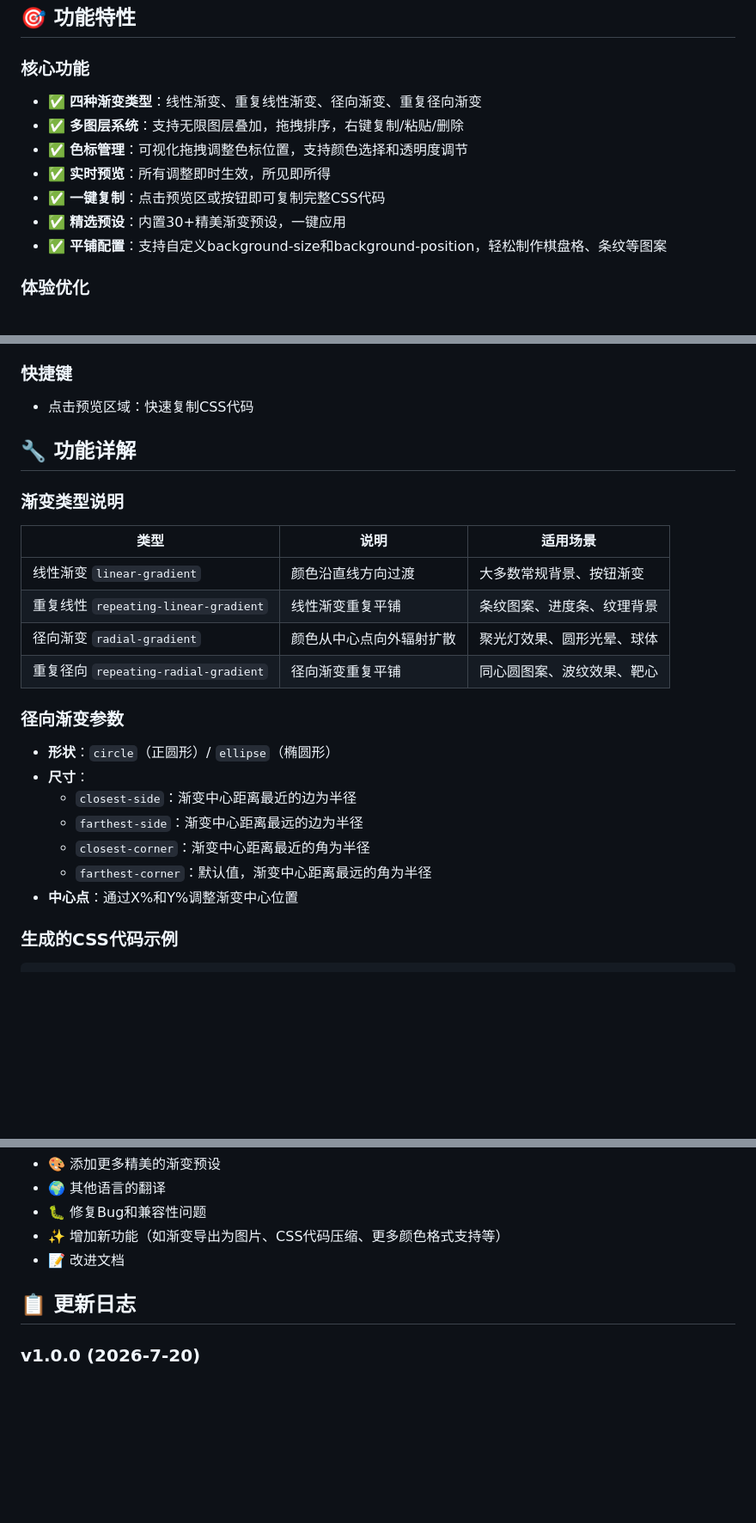
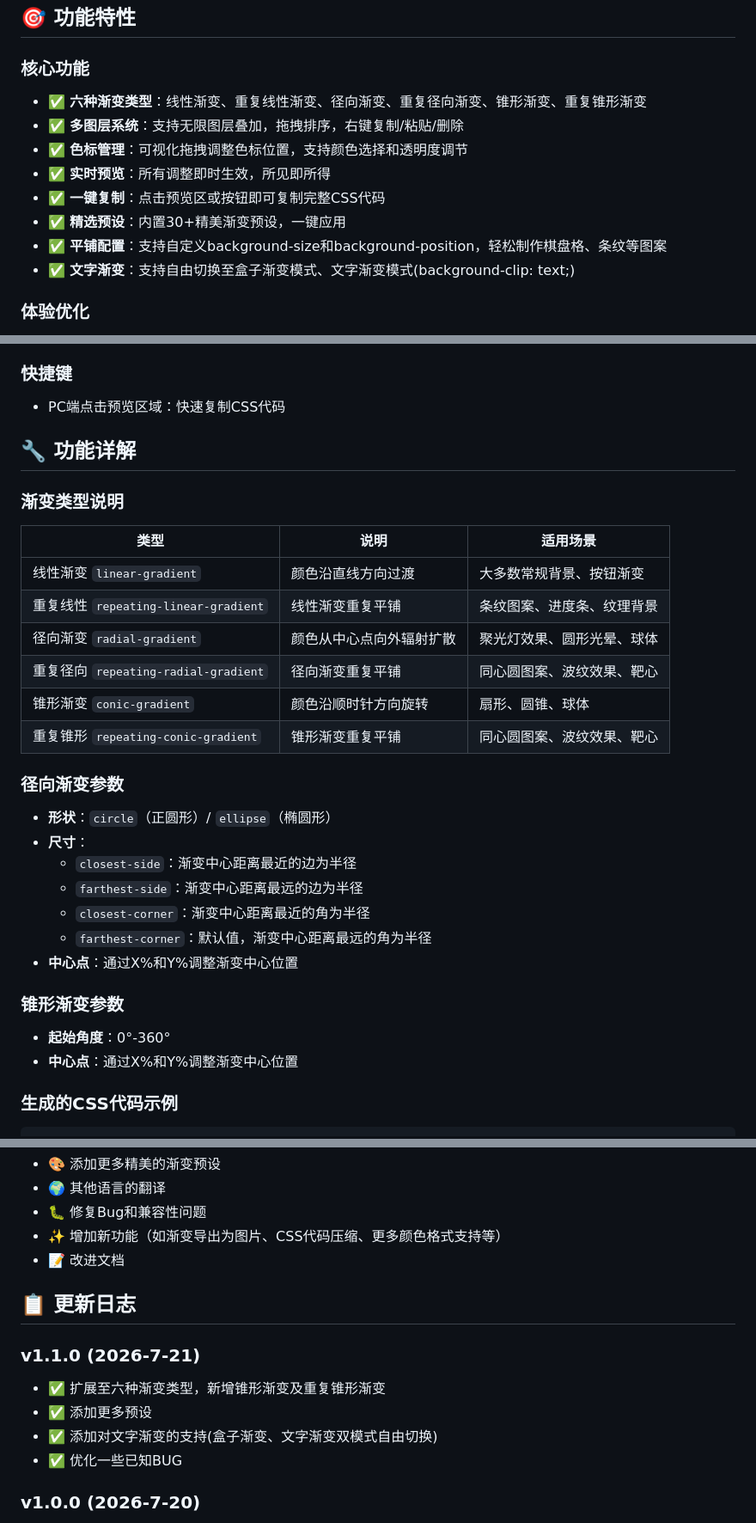
Before and after one commit to 2925112454/CSS-Gradient-Generator, a Markdown page: README.zh-CN.md, 3 parts joined by grey strips. Shown at 86% size. Drawn GitHub-style; blank space fills up the shorter version.

```diff
--- a/README.zh-CN.md
+++ b/README.zh-CN.md
@@ -14,13 +14,14 @@ CSS Gradient Generator 是一款**零依赖、纯静态**的CSS渐变可视化
 ## 🎯 功能特性
 
 ### 核心功能
-- ✅ **四种渐变类型**：线性渐变、重复线性渐变、径向渐变、重复径向渐变
+- ✅ **六种渐变类型**：线性渐变、重复线性渐变、径向渐变、重复径向渐变、锥形渐变、重复锥形渐变
 - ✅ **多图层系统**：支持无限图层叠加，拖拽排序，右键复制/粘贴/删除
 - ✅ **色标管理**：可视化拖拽调整色标位置，支持颜色选择和透明度调节
 - ✅ **实时预览**：所有调整即时生效，所见即所得
 - ✅ **一键复制**：点击预览区或按钮即可复制完整CSS代码
 - ✅ **精选预设**：内置30+精美渐变预设，一键应用
 - ✅ **平铺配置**：支持自定义background-size和background-position，轻松制作棋盘格、条纹等图案
+- ✅ **文字渐变**：支持自由切换至盒子渐变模式、文字渐变模式(background-clip: text;)
 
 ### 体验优化
 - 🌓 **深浅主题**：支持深色/浅色模式切换，自动记忆用户偏好
@@ -52,7 +54,7 @@ CSS Gradient Generator 是一款**零依赖、纯静态**的CSS渐变可视化
 - **色标右键**：复制色标、粘贴色标、删除色标
 
 ### 快捷键
-- 点击预览区域：快速复制CSS代码
+- PC端点击预览区域：快速复制CSS代码
 
 ## 🔧 功能详解
 
@@ -64,6 +66,8 @@ CSS Gradient Generator 是一款**零依赖、纯静态**的CSS渐变可视化
 | 重复线性 `repeating-linear-gradient` | 线性渐变重复平铺 | 条纹图案、进度条、纹理背景 |
 | 径向渐变 `radial-gradient` | 颜色从中心点向外辐射扩散 | 聚光灯效果、圆形光晕、球体 |
 | 重复径向 `repeating-radial-gradient` | 径向渐变重复平铺 | 同心圆图案、波纹效果、靶心 |
+| 锥形渐变 `conic-gradient` | 颜色沿顺时针方向旋转 | 扇形、圆锥、球体 |
+| 重复锥形 `repeating-conic-gradient` | 锥形渐变重复平铺 | 同心圆图案、波纹效果、靶心 |
 
 ### 径向渐变参数
 - **形状**：`circle`（正圆形）/ `ellipse`（椭圆形）
@@ -72,6 +76,10 @@ CSS Gradient Generator 是一款**零依赖、纯静态**的CSS渐变可视化
   - `farthest-side`：渐变中心距离最远的边为半径
   - `closest-corner`：渐变中心距离最近的角为半径
   - `farthest-corner`：默认值，渐变中心距离最远的角为半径
+- **中心点**：通过X%和Y%调整渐变中心位置
+
+### 锥形渐变参数
+- **起始角度**：0°-360°
 - **中心点**：通过X%和Y%调整渐变中心位置
 
 ### 生成的CSS代码示例
@@ -147,6 +155,12 @@ csscolor/
 
 ## 📋 更新日志
 
+### v1.1.0 (2026-7-21)
+- ✅ 扩展至六种渐变类型，新增锥形渐变及重复锥形渐变
+- ✅ 添加更多预设
+- ✅ 添加对文字渐变的支持(盒子渐变、文字渐变双模式自由切换)
+- ✅ 优化一些已知BUG
+
 ### v1.0.0 (2026-7-20)
 - 🎉 首次发布
 - ✅ 支持四种渐变类型
```
Also changed, not shown: other parts of README.zh-CN.md (+11 -9 lines).
